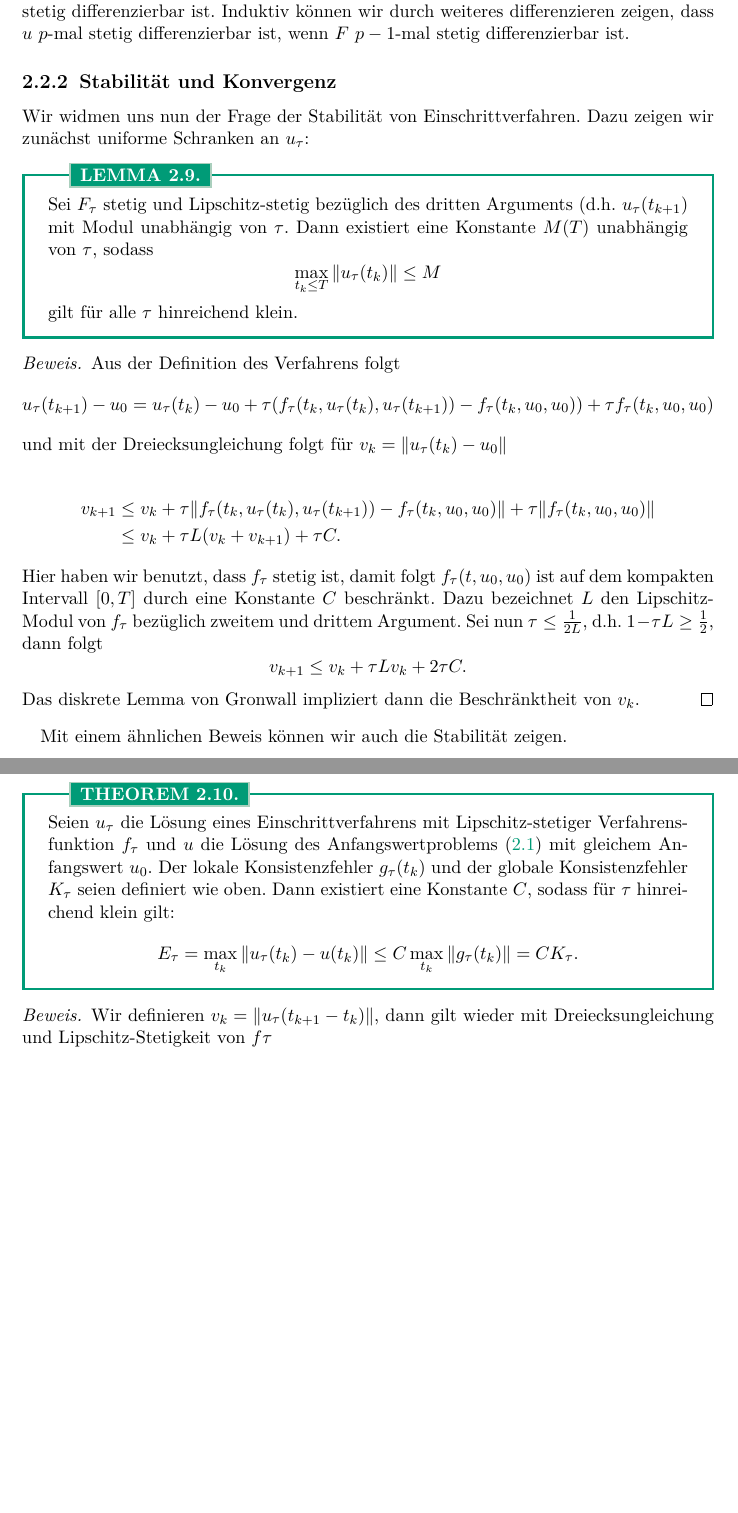
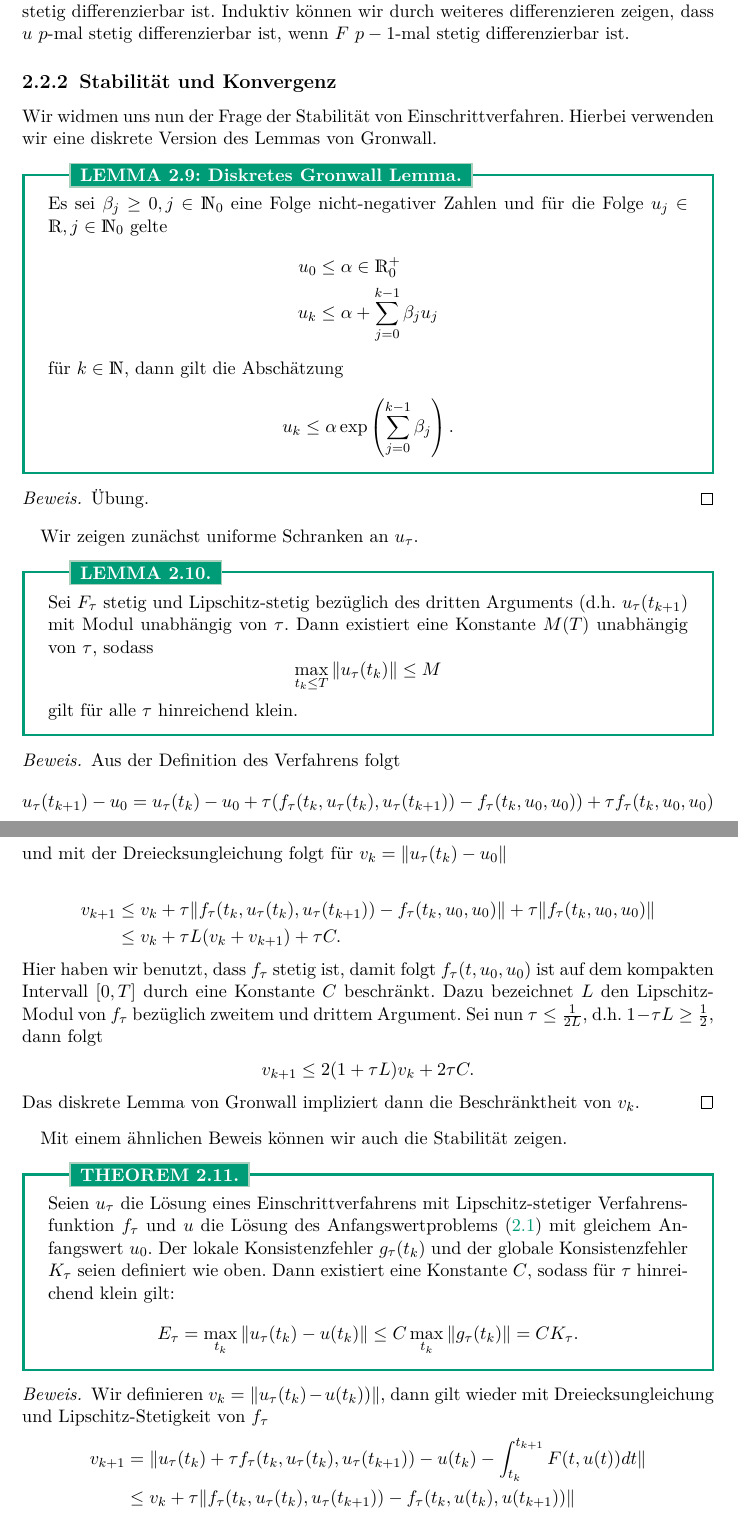
Before and after one commit to FAU-AMMN/DnO, a LaTeX thesis (DnO-Skript.tex, which reads mainmatter/02_Anfangswertprobleme.tex): two parts of pages 17 and 18 of 98 before the commit and two parts of pages 17 and 18 of 99 after it, joined at a grey line, cut so that both start at the same text, the shorter picture padded with empty space. Compiled offline with pdfLaTeX.

Commit message:
:love_hotel: discrete Gronwall

```diff
--- a/mainmatter/02_Anfangswertprobleme.tex
+++ b/mainmatter/02_Anfangswertprobleme.tex
@@ -314,7 +318,29 @@ Um eine Konvergenzordnung $p$ zu erhalten, benötigen wir, dass $F$, aber auch $
 %
 \subsection{Stabilität und Konvergenz}
 
-Wir widmen uns nun der Frage der Stabilität von Einschrittverfahren. Dazu zeigen wir zunächst uniforme Schranken an $u_\tau$:
+Wir widmen uns nun der Frage der Stabilität von Einschrittverfahren. Hierbei verwenden wir eine diskrete Version des Lemmas von Gronwall.
+
+\begin{lemma}{Diskretes Gronwall Lemma}{}
+Es sei $\beta_j \geq 0, j\in\N_0$ eine Folge nicht-negativer Zahlen und für die Folge $u_j\in\R, j\in\N_0$ gelte
+%
+\begin{align*}
+u_0&\leq \alpha\in\R^+_0\\
+u_k&\leq \alpha + \sum_{j=0}^{k-1} \beta_j u_j
+\end{align*}
+%
+für $k\in\N$, dann gilt die Abschätzung
+%
+\begin{align*}
+u_k \leq \alpha \exp\left(\sum_{j=0}^{k-1} \beta_j\right).
+\end{align*}
+\end{lemma}
+%
+\begin{proof}
+Übung.
+\end{proof}
+%
+
+Wir zeigen zunächst uniforme Schranken an $u_\tau$.
 %
 \begin{lemma}{}{}
 Sei $F_\tau$ stetig und Lipschitz-stetig bezüglich des dritten Arguments (d.h. $u_\tau(t_{k+1}$) mit Modul unabhängig von $\tau$. Dann existiert eine Konstante $M(T)$ unabhängig von $\tau$, sodass
@@ -332,7 +358,10 @@ und mit der Dreiecksungleichung folgt für $v_k = \Vert u_\tau(t_k) - u_0 \Vert$
 \end{align*}
 %
 Hier haben wir benutzt, dass $f_\tau$ stetig ist, damit folgt $ f_\tau(t,u_0,u_0) $ ist auf dem kompakten Intervall  $[0,T]$ durch eine Konstante $C$ beschränkt. Dazu bezeichnet $L$ den Lipschitz-Modul von $f_\tau$ bezüglich zweitem und drittem Argument. Sei nun $\tau \leq \frac{1}{2L}$, d.h. $1- \tau L \geq \frac{1}2$, dann folgt
-$$ v_{k+1} \leq v_k + {\tau L} v_k + 2 \tau C. $$
+%
+\begin{align*}
+v_{k+1} \leq 2(1+\tau L) v_k + 2 \tau C.
+\end{align*}
 Das diskrete Lemma von Gronwall impliziert dann die Beschränktheit von $v_k$.
 \end{proof}
 
@@ -344,6 +373,18 @@ $$ E_\tau = \max_{t_k} \Vert u_\tau(t_k) - u(t_k) \Vert \leq C \max_{t_k} \Vert
 \end{theorem}
 %
 \begin{proof}
-Wir definieren $v_k = \Vert u_\tau(t_{k+1} - t_k) \Vert$, dann gilt wieder mit Dreiecksungleichung und Lipschitz-Stetigkeit von $f\tau$
-$$ v_{k+1} \leq v_k + L \tau (v_k + v_{k+1}) + \Vert g_\tau(t_k) \Vert. $$
-Für $\tau \leq \frac{1}{2L}$ erhalten wir die gewünschte Schranke wieder direkt aus dem diskreten Lemma von Gronwall.
+Wir definieren $v_k = \Vert u_\tau(t_{k}) -u(t_k)) \Vert$, dann gilt wieder mit Dreiecksungleichung und Lipschitz-Stetigkeit von $f_\tau$
+%
+\begin{align*}
+v_{k+1} &= \norm{ u_\tau(t_k) + \tau f_\tau(t_k, u_\tau(t_k), u_\tau(t_{k+1})) - u(t_k) -\int_{t_k}^{t_{k+1}} F(t,u(t)) dt}\\
+&\leq
+%
+v_k + \tau \norm{f_\tau(t_k, u_\tau(t_k), u_\tau(t_{k+1})) - f_\tau(t_k, u(t_k), u(t_{k+1}))}\\
+&\mathrel{\phantom{\leq v_k}}
++\tau
+\norm{f_\tau(t_k, u(t_k), u(t_{k+1})) - \frac{1}{\tau} \int_{t_k}^{t_{k+1}} F(t,u(t)) dt}\\
+%
+&\leq
+%
+v_k + \tau L (v_k + v_{k+1}) + \norm{g_\tau(t_k)}
+\end{align*}
```
Also changed, not shown: DnO-Skript.pdf, mainmatter/02_Anfangswertprobleme.tex (17 more changed lines).
